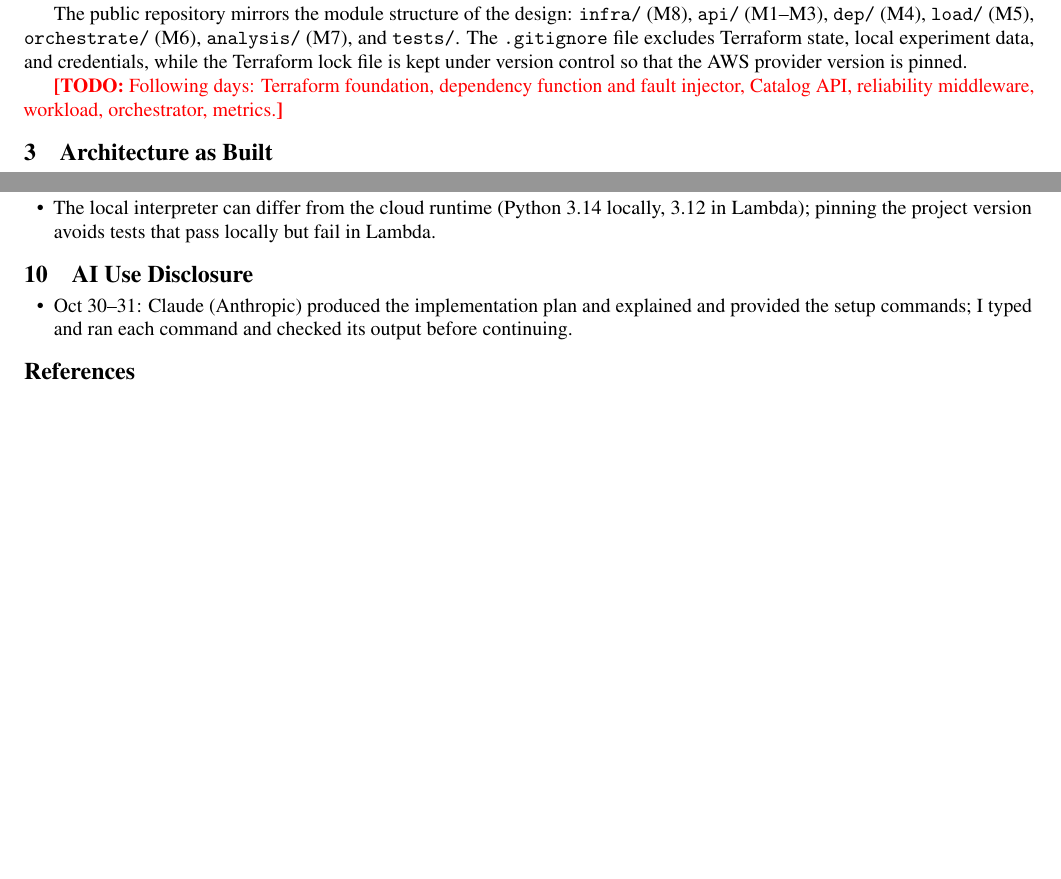
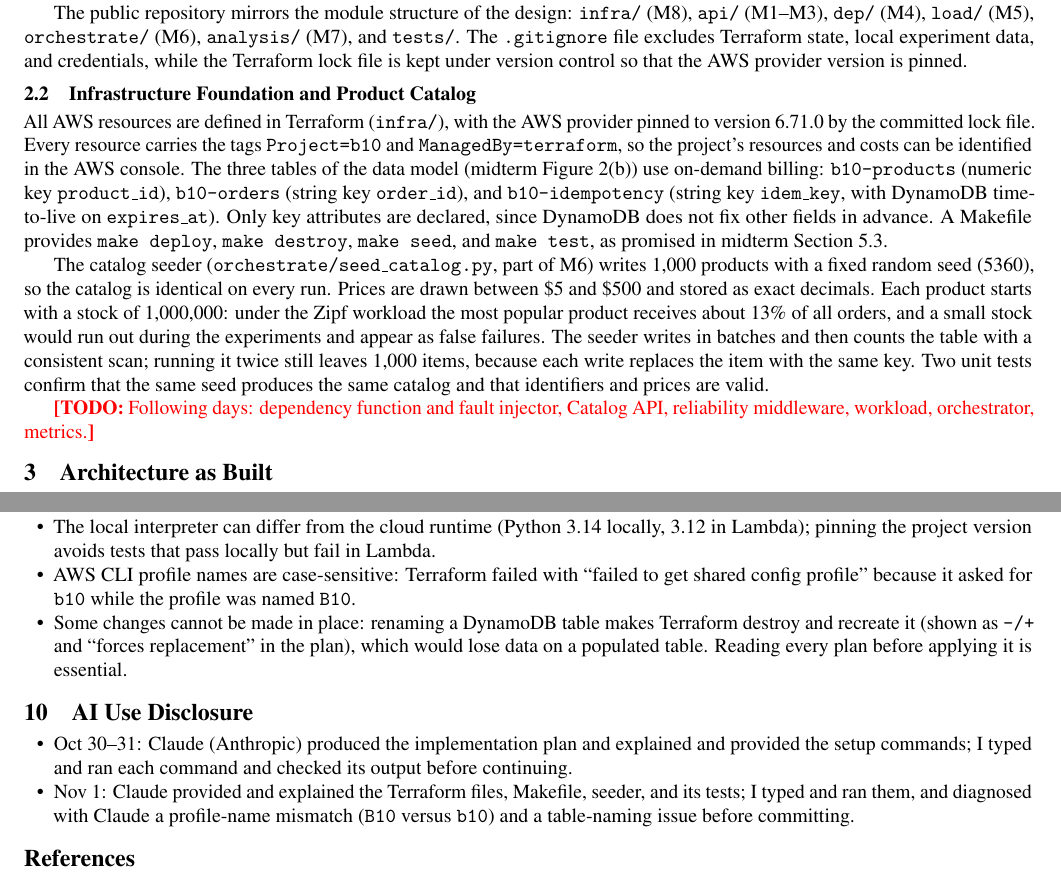
Before and after one commit to MATHEW-SHERENI/Reliability_of_serverless_webApplications, a LaTeX document (report/final_report.tex): two parts of pages 1 and 2 of 2, joined at a grey line, cut so that both start at the same text, the shorter picture padded with empty space. Compiled offline with pdfLaTeX.

Commit message:
Report: Day 02 infrastructure foundation and catalog

```diff
--- a/report/final_report.tex
+++ b/report/final_report.tex
@@ -92,9 +92,32 @@ The public repository mirrors the module structure of the design:
 experiment data, and credentials, while the Terraform lock file is kept under
 version control so that the AWS provider version is pinned.
 
-\todo{Following days: Terraform foundation, dependency function and fault
-injector, Catalog API, reliability middleware, workload, orchestrator,
-metrics.}
+\subsection{Infrastructure Foundation and Product Catalog}
+All AWS resources are defined in Terraform (\texttt{infra/}), with the AWS
+provider pinned to version 6.71.0 by the committed lock file. Every resource
+carries the tags \texttt{Project=b10} and \texttt{ManagedBy=terraform}, so the
+project's resources and costs can be identified in the AWS console. The three
+tables of the data model (midterm Figure~2(b)) use on-demand billing:
+\texttt{b10-products} (numeric key \texttt{product\_id}), \texttt{b10-orders}
+(string key \texttt{order\_id}), and \texttt{b10-idempotency} (string key
+\texttt{idem\_key}, with DynamoDB time-to-live on \texttt{expires\_at}). Only key
+attributes are declared, since DynamoDB does not fix other fields in advance.
+A Makefile provides \texttt{make deploy}, \texttt{make destroy},
+\texttt{make seed}, and \texttt{make test}, as promised in midterm Section~5.3.
+
+The catalog seeder (\texttt{orchestrate/seed\_catalog.py}, part of M6) writes
+1{,}000 products with a fixed random seed (5360), so the catalog is identical on
+every run. Prices are drawn between \$5 and \$500 and stored as exact decimals.
+Each product starts with a stock of 1{,}000{,}000: under the Zipf workload the
+most popular product receives about 13\% of all orders, and a small stock would
+run out during the experiments and appear as false failures. The seeder writes
+in batches and then counts the table with a consistent scan; running it twice
+still leaves 1{,}000 items, because each write replaces the item with the same
+key. Two unit tests confirm that the same seed produces the same catalog and that
+identifiers and prices are valid.
+
+\todo{Following days: dependency function and fault injector, Catalog API,
+reliability middleware, workload, orchestrator, metrics.}
 
 % =====================================================================
 \section{Architecture as Built}
@@ -150,6 +173,13 @@ Oct 30 & Milestone 1 (testbed, T1) moved from November 3 to November 8;
   \item The local interpreter can differ from the cloud runtime (Python 3.14
   locally, 3.12 in Lambda); pinning the project version avoids tests that pass
   locally but fail in Lambda.
+    \item AWS CLI profile names are case-sensitive: Terraform failed with
+  ``failed to get shared config profile'' because it asked for \texttt{b10}
+  while the profile was named \texttt{B10}.
+  \item Some changes cannot be made in place: renaming a DynamoDB table makes
+  Terraform destroy and recreate it (shown as \texttt{-/+} and
+  ``forces replacement'' in the plan), which would lose data on a populated
+  table. Reading every plan before applying it is essential.
 \end{itemize}
 
 % =====================================================================
@@ -158,6 +188,10 @@ Oct 30 & Milestone 1 (testbed, T1) moved from November 3 to November 8;
   \item Oct 30--31: Claude (Anthropic) produced the implementation plan and
   explained and provided the setup commands; I typed and ran each command and
   checked its output before continuing.
+    \item Nov 1: Claude provided and explained the Terraform files, Makefile,
+  seeder, and its tests; I typed and ran them, and diagnosed with Claude a
+  profile-name mismatch (\texttt{B10} versus \texttt{b10}) and a table-naming
+  issue before committing.
 \end{itemize}
 
 % =====================================================================
```
